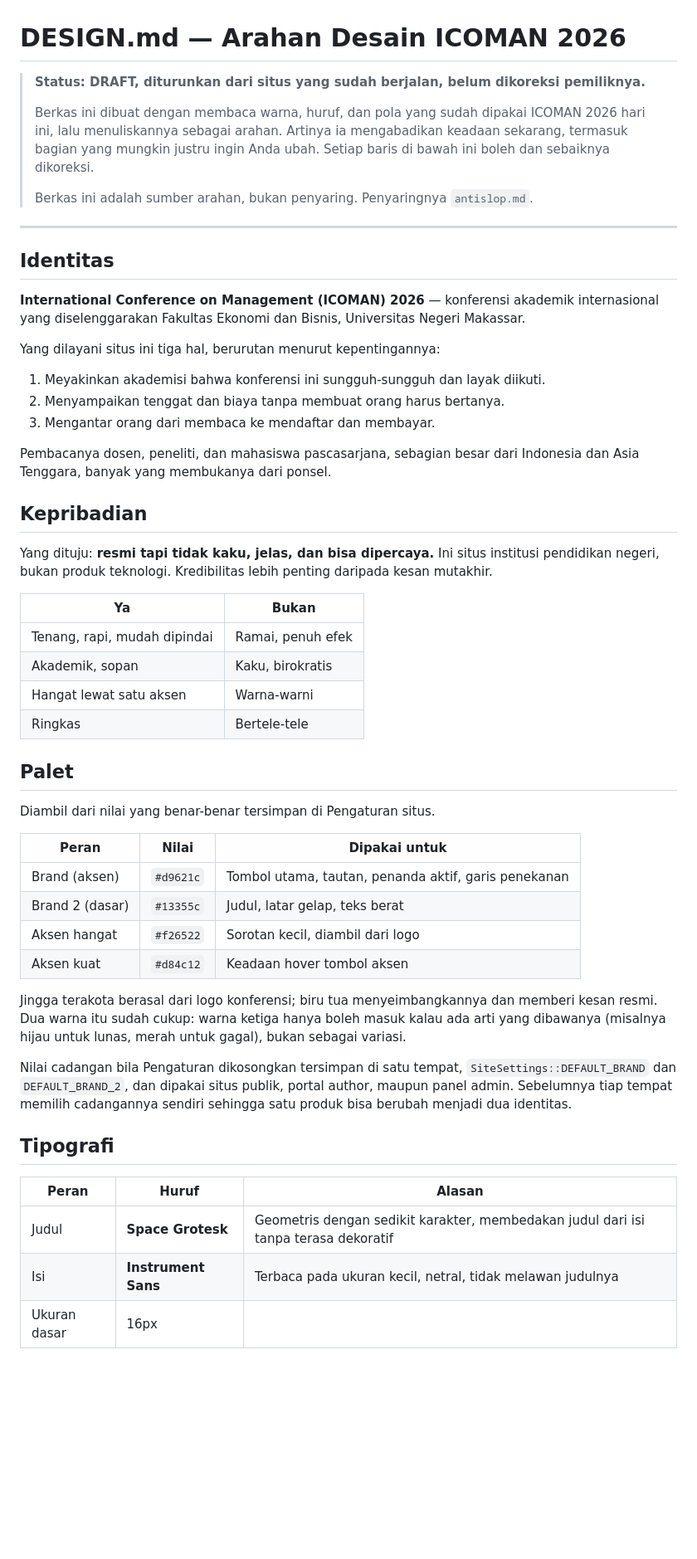
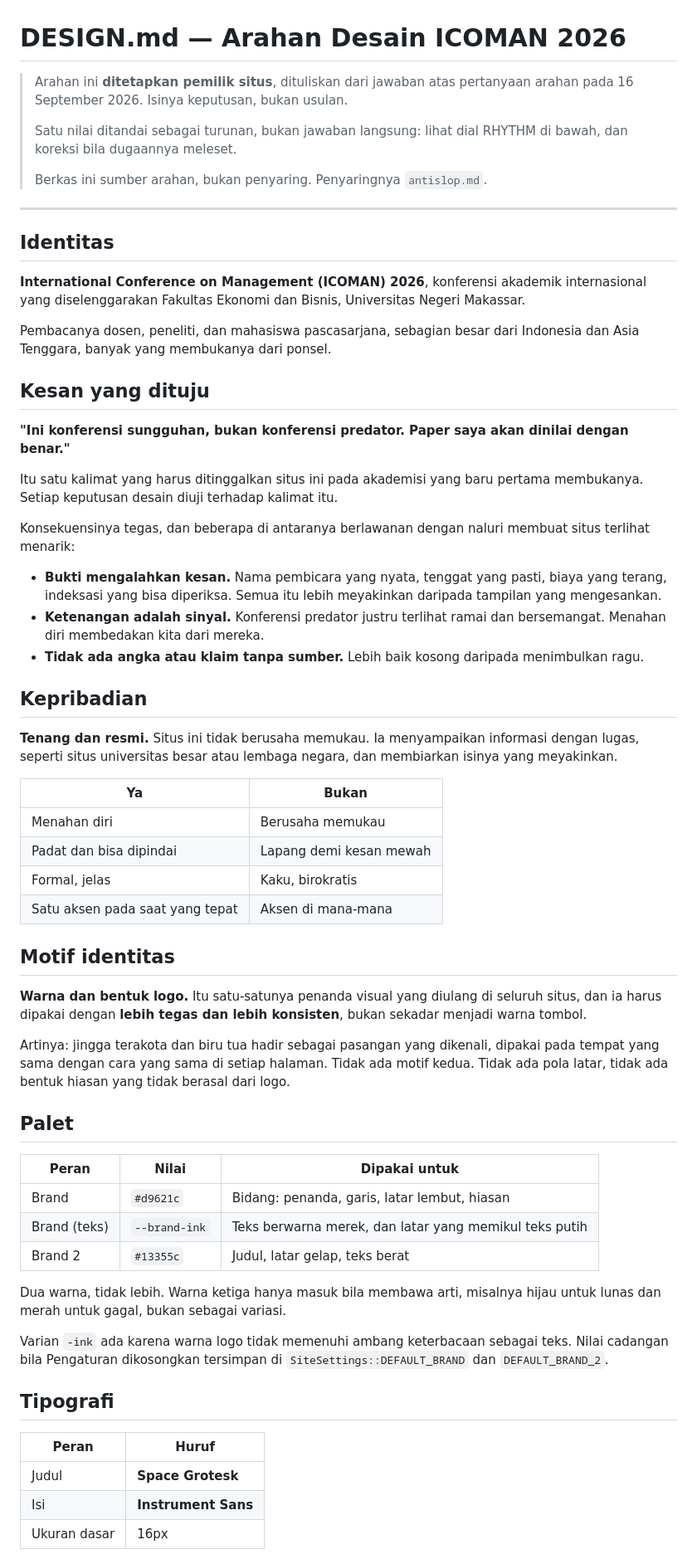
Before and after one commit to ridhoachmad712/ICOMAN-2026, a Markdown page: DESIGN.md, the part around one of its changes. Shown at 83% size. Rendered like a GitHub page; blank space fills up the shorter version.

Commit message:
Record the owner's design direction
The earlier DESIGN.md was derived from the site, which is why filtering
against it changed so little: a direction copied from what exists cannot
push anything anywhere. This one comes from the owner's answers.

It lands somewhere the request did not expect. Calm and formal, with one
sentence to leave behind: this is a real conference, not a predatory one,
and the paper will be judged properly. Predatory conferences look busy
and eager, so restraint is the signal, and the motif is the logo's own
two colours used firmly rather than a second decorative idea.

RHYTHM is marked as inferred rather than chosen, since it was not asked
and the other answers only point at it.

Co-Authored-By: Claude Opus 5 <noreply@anthropic.com>

```diff
--- a/DESIGN.md
+++ b/DESIGN.md
@@ -1,70 +1,87 @@
 # DESIGN.md — Arahan Desain ICOMAN 2026
 
-> **Status: DRAFT, diturunkan dari situs yang sudah berjalan, belum dikoreksi pemiliknya.**
+> Arahan ini **ditetapkan pemilik situs**, dituliskan dari jawaban atas
+> pertanyaan arahan pada 16 September 2026. Isinya keputusan, bukan usulan.
 >
-> Berkas ini dibuat dengan membaca warna, huruf, dan pola yang sudah dipakai
-> ICOMAN 2026 hari ini, lalu menuliskannya sebagai arahan. Artinya ia
-> mengabadikan keadaan sekarang, termasuk bagian yang mungkin justru ingin Anda
-> ubah. Setiap baris di bawah ini boleh dan sebaiknya dikoreksi.
+> Satu nilai ditandai sebagai turunan, bukan jawaban langsung: lihat dial
+> RHYTHM di bawah, dan koreksi bila dugaannya meleset.
 >
-> Berkas ini adalah sumber arahan, bukan penyaring. Penyaringnya `antislop.md`.
+> Berkas ini sumber arahan, bukan penyaring. Penyaringnya `antislop.md`.
 
 ---
 
 ## Identitas
 
-**International Conference on Management (ICOMAN) 2026** — konferensi akademik
+**International Conference on Management (ICOMAN) 2026**, konferensi akademik
 internasional yang diselenggarakan Fakultas Ekonomi dan Bisnis, Universitas
 Negeri Makassar.
-
-Yang dilayani situs ini tiga hal, berurutan menurut kepentingannya:
-
-1. Meyakinkan akademisi bahwa konferensi ini sungguh-sungguh dan layak diikuti.
-2. Menyampaikan tenggat dan biaya tanpa membuat orang harus bertanya.
-3. Mengantar orang dari membaca ke mendaftar dan membayar.
 
 Pembacanya dosen, peneliti, dan mahasiswa pascasarjana, sebagian besar dari
 Indonesia dan Asia Tenggara, banyak yang membukanya dari ponsel.
 
+## Kesan yang dituju
+
+**"Ini konferensi sungguhan, bukan konferensi predator. Paper saya akan dinilai
+dengan benar."**
+
+Itu satu kalimat yang harus ditinggalkan situs ini pada akademisi yang baru
+pertama membukanya. Setiap keputusan desain diuji terhadap kalimat itu.
+
+Konsekuensinya tegas, dan beberapa di antaranya berlawanan dengan naluri
+membuat situs terlihat menarik:
+
+- **Bukti mengalahkan kesan.** Nama pembicara yang nyata, tenggat yang pasti,
+  biaya yang terang, indeksasi yang bisa diperiksa. Semua itu lebih meyakinkan
+  daripada tampilan yang mengesankan.
+- **Ketenangan adalah sinyal.** Konferensi predator justru terlihat ramai dan
+  bersemangat. Menahan diri membedakan kita dari mereka.
+- **Tidak ada angka atau klaim tanpa sumber.** Lebih baik kosong daripada
+  menimbulkan ragu.
+
 ## Kepribadian
 
-Yang dituju: **resmi tapi tidak kaku, jelas, dan bisa dipercaya.** Ini situs
-institusi pendidikan negeri, bukan produk teknologi. Kredibilitas lebih penting
-daripada kesan mutakhir.
+**Tenang dan resmi.** Situs ini tidak berusaha memukau. Ia menyampaikan
+informasi dengan lugas, seperti situs universitas besar atau lembaga negara,
+dan membiarkan isinya yang meyakinkan.
 
 | Ya | Bukan |
 |---|---|
-| Tenang, rapi, mudah dipindai | Ramai, penuh efek |
-| Akademik, sopan | Kaku, birokratis |
-| Hangat lewat satu aksen | Warna-warni |
-| Ringkas | Bertele-tele |
+| Menahan diri | Berusaha memukau |
+| Padat dan bisa dipindai | Lapang demi kesan mewah |
+| Formal, jelas | Kaku, birokratis |
+| Satu aksen pada saat yang tepat | Aksen di mana-mana |
+
+## Motif identitas
+
+**Warna dan bentuk logo.** Itu satu-satunya penanda visual yang diulang di
+seluruh situs, dan ia harus dipakai dengan **lebih tegas dan lebih konsisten**,
+bukan sekadar menjadi warna tombol.
+
+Artinya: jingga terakota dan biru tua hadir sebagai pasangan yang dikenali,
+dipakai pada tempat yang sama dengan cara yang sama di setiap halaman. Tidak ada
+motif kedua. Tidak ada pola latar, tidak ada bentuk hiasan yang tidak berasal
+dari logo.
 
 ## Palet
 
-Diambil dari nilai yang benar-benar tersimpan di Pengaturan situs.
-
 | Peran | Nilai | Dipakai untuk |
 |---|---|---|
-| Brand (aksen) | `#d9621c` | Tombol utama, tautan, penanda aktif, garis penekanan |
-| Brand 2 (dasar) | `#13355c` | Judul, latar gelap, teks berat |
-| Aksen hangat | `#f26522` | Sorotan kecil, diambil dari logo |
-| Aksen kuat | `#d84c12` | Keadaan hover tombol aksen |
+| Brand | `#d9621c` | Bidang: penanda, garis, latar lembut, hiasan |
+| Brand (teks) | `--brand-ink` | Teks berwarna merek, dan latar yang memikul teks putih |
+| Brand 2 | `#13355c` | Judul, latar gelap, teks berat |
 
-Jingga terakota berasal dari logo konferensi; biru tua menyeimbangkannya dan
-memberi kesan resmi. Dua warna itu sudah cukup: warna ketiga hanya boleh masuk
-kalau ada arti yang dibawanya (misalnya hijau untuk lunas, merah untuk gagal),
-bukan sebagai variasi.
+Dua warna, tidak lebih. Warna ketiga hanya masuk bila membawa arti, misalnya
+hijau untuk lunas dan merah untuk gagal, bukan sebagai variasi.
 
-Nilai cadangan bila Pengaturan dikosongkan tersimpan di satu tempat,
-`SiteSettings::DEFAULT_BRAND` dan `DEFAULT_BRAND_2`, dan dipakai situs publik,
-portal author, maupun panel admin. Sebelumnya tiap tempat memilih cadangannya
-sendiri sehingga satu produk bisa berubah menjadi dua identitas.
+Varian `-ink` ada karena warna logo tidak memenuhi ambang keterbacaan sebagai
+teks. Nilai cadangan bila Pengaturan dikosongkan tersimpan di
+`SiteSettings::DEFAULT_BRAND` dan `DEFAULT_BRAND_2`.
 
 ## Tipografi
 
-| Peran | Huruf | Alasan |
-|---|---|---|
-| Judul | **Space Grotesk** | Geometris dengan sedikit karakter, membedakan judul dari isi tanpa terasa dekoratif |
-| Isi | **Instrument Sans** | Terbaca pada ukuran kecil, netral, tidak melawan judulnya |
-| Ukuran dasar | 16px | |
+| Peran | Huruf |
+|---|---|
+| Judul | **Space Grotesk** |
+| Isi | **Instrument Sans** |
+| Ukuran dasar | 16px |
 
```
Also changed, not shown: other parts of DESIGN.md (+14 -26 lines).
